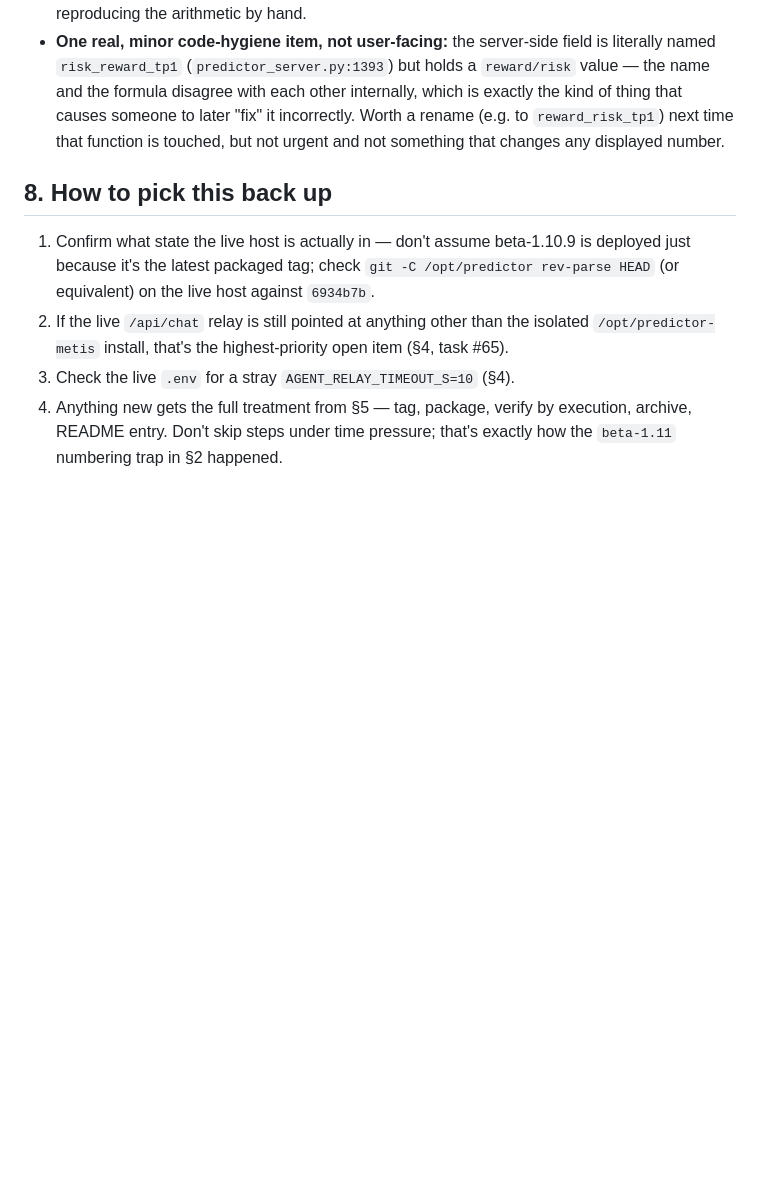
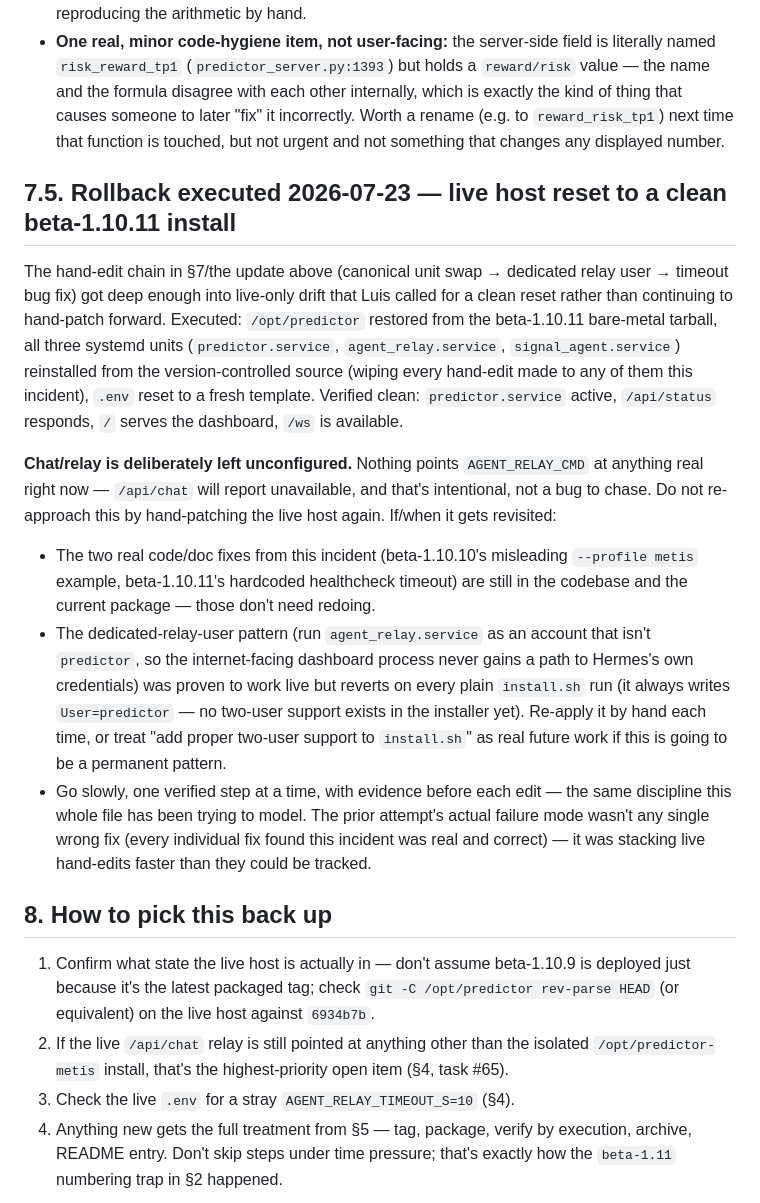
Before and after one commit to serviciosnewtech-a11y/antigravity-predictor, a Markdown page: HANDOFF.md, the part around the change. Drawn GitHub-style; blank space fills up the shorter version.

Commit message:
Update HANDOFF.md: live host rolled back to clean beta-1.10.11 install
Luis called for a clean reset rather than continuing to hand-patch the live
host after the agent-relay incident's fixes accumulated into hard-to-track
drift (unit swaps, new OS user, ACL grants, several .env edits). Rollback
executed and verified: predictor.service active, /api/status responds,
dashboard and /ws serve correctly. Chat/relay intentionally left
unconfigured. Recorded what still applies (both real fixes from the
incident are still in the codebase, the dedicated-relay-user pattern needs
manual reapplication since install.sh has no two-user support yet) so the
next attempt at wiring chat back in doesn't have to rediscover any of this.

```diff
--- a/HANDOFF.md
+++ b/HANDOFF.md
@@ -246,6 +246,40 @@ re-litigated from scratch:
   `reward_risk_tp1`) next time that function is touched, but not urgent and
   not something that changes any displayed number.
 
+## 7.5. Rollback executed 2026-07-23 — live host reset to a clean beta-1.10.11 install
+
+The hand-edit chain in §7/the update above (canonical unit swap → dedicated
+relay user → timeout bug fix) got deep enough into live-only drift that
+Luis called for a clean reset rather than continuing to hand-patch forward.
+Executed: `/opt/predictor` restored from the beta-1.10.11 bare-metal
+tarball, all three systemd units (`predictor.service`, `agent_relay.service`,
+`signal_agent.service`) reinstalled from the version-controlled source
+(wiping every hand-edit made to any of them this incident), `.env` reset to
+a fresh template. Verified clean: `predictor.service` active, `/api/status`
+responds, `/` serves the dashboard, `/ws` is available.
+
+**Chat/relay is deliberately left unconfigured.** Nothing points
+`AGENT_RELAY_CMD` at anything real right now — `/api/chat` will report
+unavailable, and that's intentional, not a bug to chase. Do not re-approach
+this by hand-patching the live host again. If/when it gets revisited:
+
+- The two real code/doc fixes from this incident (beta-1.10.10's misleading
+  `--profile metis` example, beta-1.10.11's hardcoded healthcheck timeout)
+  are still in the codebase and the current package — those don't need
+  redoing.
+- The dedicated-relay-user pattern (run `agent_relay.service` as an account
+  that isn't `predictor`, so the internet-facing dashboard process never
+  gains a path to Hermes's own credentials) was proven to work live but
+  reverts on every plain `install.sh` run (it always writes `User=predictor`
+  — no two-user support exists in the installer yet). Re-apply it by hand
+  each time, or treat "add proper two-user support to `install.sh`" as real
+  future work if this is going to be a permanent pattern.
+- Go slowly, one verified step at a time, with evidence before each edit —
+  the same discipline this whole file has been trying to model. The prior
+  attempt's actual failure mode wasn't any single wrong fix (every
+  individual fix found this incident was real and correct) — it was
+  stacking live hand-edits faster than they could be tracked.
+
 ## 8. How to pick this back up
 
 1. Confirm what state the live host is actually in — don't assume
```
